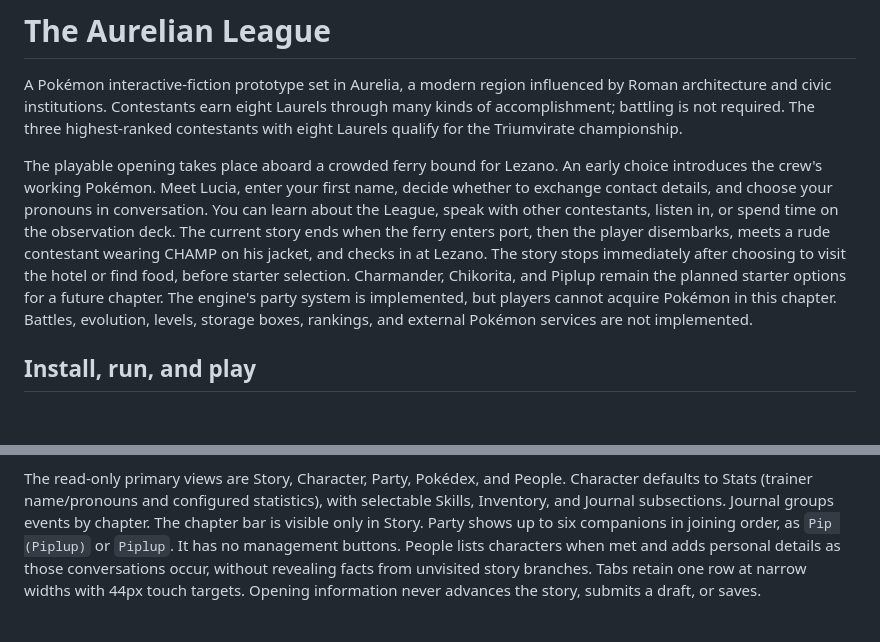
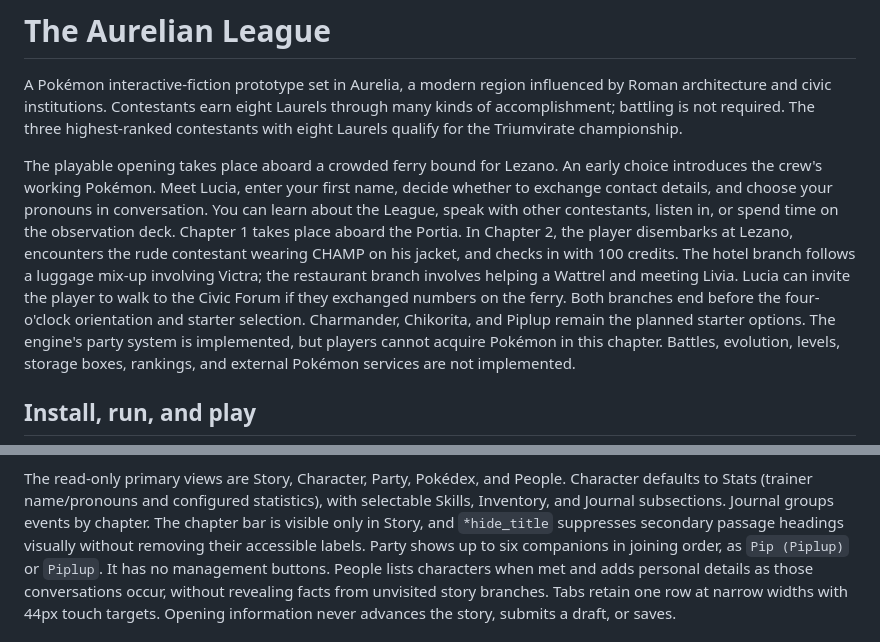
Before and after one commit to ShaneEnochs/empires, a Markdown page: README.md, 2 parts joined by grey strips. GitHub-like rendering; blank space fills up the shorter version.

Commit message:
Update Lezano chapter scope and title visibility tooling in README.md

```diff
--- a/README.md
+++ b/README.md
@@ -9,9 +9,7 @@ The playable opening takes place aboard a crowded ferry bound for Lezano.
 An early choice introduces the crew's working Pokémon. Meet Lucia, enter your
 first name, decide whether to exchange contact details, and choose your pronouns
 in conversation. You can learn about the League, speak with other contestants,
-listen in, or spend time on the observation deck. The current story ends when
-the ferry enters port, then the player disembarks, meets a rude contestant wearing CHAMP on his jacket, and checks in at Lezano. The story stops immediately after choosing to visit the hotel or find food, before starter selection. Charmander,
-Chikorita, and Piplup remain the planned starter options for a future chapter.
+listen in, or spend time on the observation deck. Chapter 1 takes place aboard the Portia. In Chapter 2, the player disembarks at Lezano, encounters the rude contestant wearing CHAMP on his jacket, and checks in with 100 credits. The hotel branch follows a luggage mix-up involving Victra; the restaurant branch involves helping a Wattrel and meeting Livia. Lucia can invite the player to walk to the Civic Forum if they exchanged numbers on the ferry. Both branches end before the four-o'clock orientation and starter selection. Charmander, Chikorita, and Piplup remain the planned starter options.
 The engine's party system is implemented, but players cannot acquire Pokémon
 in this chapter. Battles, evolution, levels, storage boxes, rankings, and external
 Pokémon services are not implemented.
@@ -32,7 +30,7 @@ Unicode code points, trims outer whitespace, and rejects controls and line break
 The read-only primary views are Story, Character, Party, Pokédex, and People.
 Character defaults to Stats (trainer name/pronouns and configured statistics),
 with selectable Skills, Inventory, and Journal subsections. Journal groups events
-by chapter. The chapter bar is visible only in Story. Party shows up to
+by chapter. The chapter bar is visible only in Story, and `*hide_title` suppresses secondary passage headings visually without removing their accessible labels. Party shows up to
 six companions in joining order, as `Pip (Piplup)` or `Piplup`. It has no management
 buttons. People lists characters when met and adds personal details as those
 conversations occur, without revealing facts from unvisited story branches.
```
